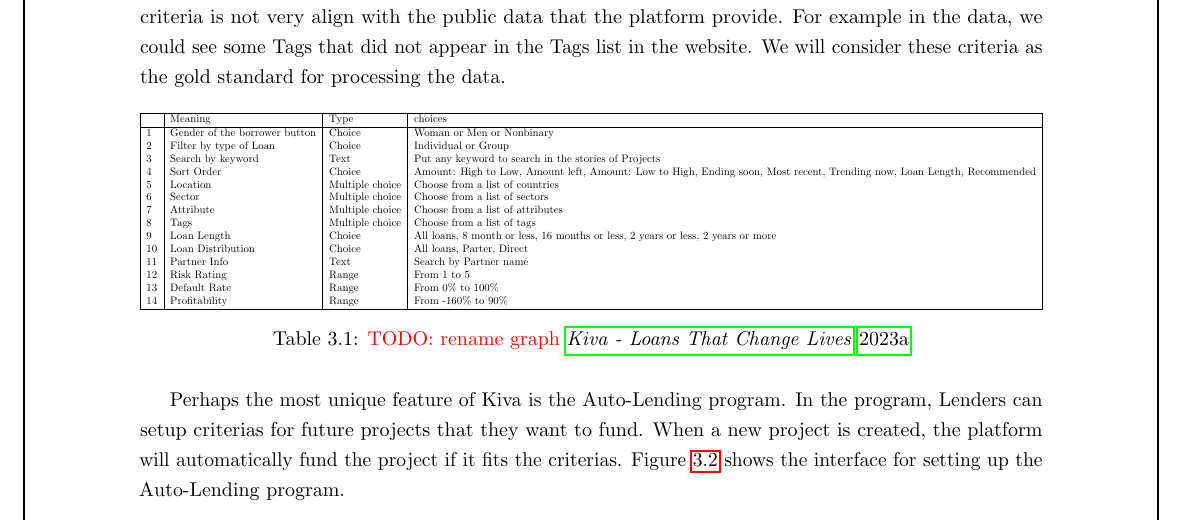
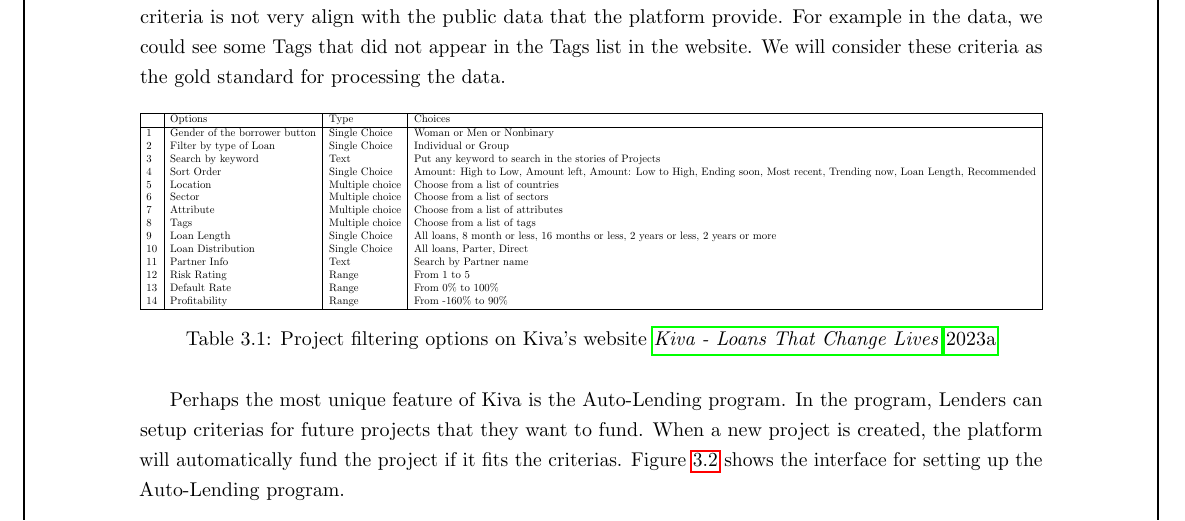
Before and after one commit to gameliee/kiva-writing, a LaTeX thesis (main.tex, which reads chap3/chap3.tex): part of page 17 of 53, cut so that both start at the same text. Compiled offline with pdfLaTeX.

Commit message:
chap3: fix figure name

```diff
--- a/chap3/chap3.tex
+++ b/chap3/chap3.tex
@@ -48,18 +48,18 @@
 	\resizebox{\textwidth}{!}{%
 		\begin{tabular}{|l|l|l|l|}
 			\hline
-			   & Meaning                       & Type            & choices                                                                                                                 \\
+			   & Options                       & Type            & Choices                                                                                                                 \\
 			\hline
-			1  & Gender of the borrower button & Choice          & Woman or Men or Nonbinary                                                                                               \\
-			2  & Filter by type of Loan        & Choice          & Individual or Group                                                                                                     \\
+			1  & Gender of the borrower button & Single Choice   & Woman or Men or Nonbinary                                                                                               \\
+			2  & Filter by type of Loan        & Single Choice   & Individual or Group                                                                                                     \\
 			3  & Search by keyword             & Text            & Put any keyword to search in the stories of Projects                                                                    \\
-			4  & Sort Order                    & Choice          & Amount: High to Low, Amount left, Amount: Low to High, Ending soon, Most recent, Trending now, Loan Length, Recommended \\
+			4  & Sort Order                    & Single Choice   & Amount: High to Low, Amount left, Amount: Low to High, Ending soon, Most recent, Trending now, Loan Length, Recommended \\
 			5  & Location                      & Multiple choice & Choose from a list of countries                                                                                         \\
 			6  & Sector                        & Multiple choice & Choose from a list of sectors                                                                                           \\
 			7  & Attribute                     & Multiple choice & Choose from a list of attributes                                                                                        \\
 			8  & Tags                          & Multiple choice & Choose from a list of tags                                                                                              \\
-			9  & Loan Length                   & Choice          & All loans, 8 month or less, 16 months or less, 2 years or less, 2 years or more                                         \\
-			10 & Loan Distribution             & Choice          & All loans, Parter, Direct                                                                                               \\
+			9  & Loan Length                   & Single Choice   & All loans, 8 month or less, 16 months or less, 2 years or less, 2 years or more                                         \\
+			10 & Loan Distribution             & Single Choice   & All loans, Parter, Direct                                                                                               \\
 			11 & Partner Info                  & Text            & Search by Partner name                                                                                                  \\
 			12 & Risk Rating                   & Range           & From 1 to 5                                                                                                             \\
 			13 & Default Rate                  & Range           & From 0\% to 100\%                                                                                                       \\
@@ -67,7 +67,7 @@
 			\hline
 		\end{tabular}%
 	}
-	\caption{\todo{rename graph} \cite{kiva-browse}}
+	\caption{Project filtering options on Kiva's website \cite{kiva-browse}}
 	\label{tab:browser-criteria}
 \end{table}
 
```
